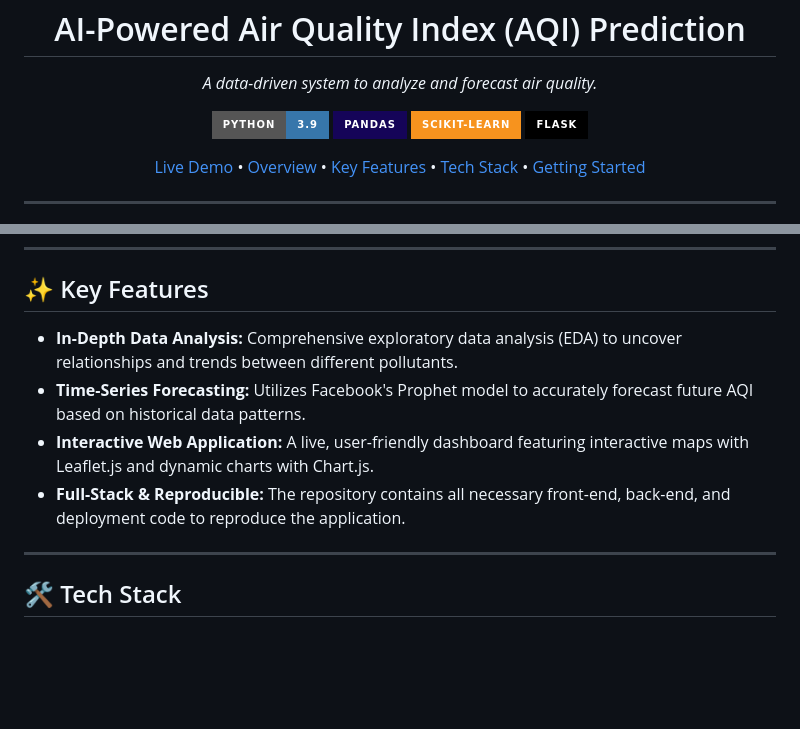
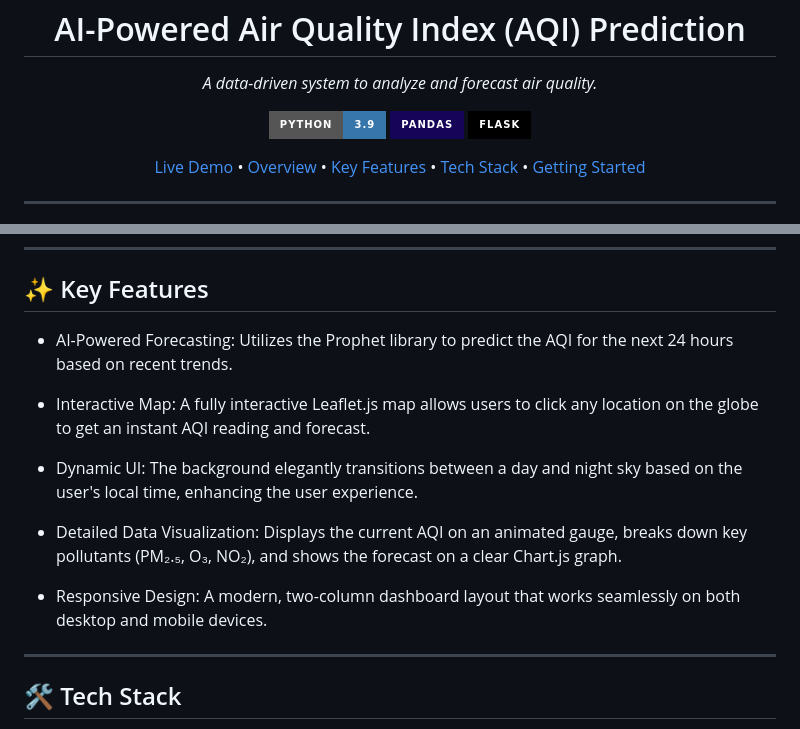
Before and after one commit to Gargi016/AQI-things, a Markdown page: README.md, 2 parts joined by grey strips. Rendered like a GitHub page; badges without logos; blank space fills up the shorter version.

```diff
--- a/README.md
+++ b/README.md
@@ -10,7 +10,6 @@
 <p align="center">
     <img src="https://img.shields.io/badge/Python-3.9-3776AB?style=for-the-badge&logo=python&logoColor=white" alt="Python Version">
     <img src="https://img.shields.io/badge/Pandas-150458?style=for-the-badge&logo=pandas&logoColor=white" alt="Pandas">
-    <img src="https://img.shields.io/badge/Scikit--learn-F7931E?style=for-the-badge&logo=scikit-learn&logoColor=white" alt="Scikit-learn">
     <img src="https://img.shields.io/badge/Flask-000000?style=for-the-badge&logo=flask&logoColor=white" alt="Flask">
 </p>
 
@@ -40,10 +39,17 @@ This project is an end-to-end data science application designed to analyze and p
 
 ## ✨ Key Features
 
-- **In-Depth Data Analysis:** Comprehensive exploratory data analysis (EDA) to uncover relationships and trends between different pollutants.
-- **Time-Series Forecasting:** Utilizes Facebook's Prophet model to accurately forecast future AQI based on historical data patterns.
-- **Interactive Web Application:** A live, user-friendly dashboard featuring interactive maps with Leaflet.js and dynamic charts with Chart.js.
-- **Full-Stack & Reproducible:** The repository contains all necessary front-end, back-end, and deployment code to reproduce the application.
+-  AI-Powered Forecasting: Utilizes the Prophet library to predict the AQI for the next 24 hours based on recent trends.
+
+-  Interactive Map: A fully interactive Leaflet.js map allows users to click any location on the globe to get an instant AQI reading and forecast.
+
+-  Dynamic UI: The background elegantly transitions between a day and night sky based on the user's local time, enhancing the user experience.
+
+-  Detailed Data Visualization: Displays the current AQI on an animated gauge, breaks down key pollutants (PM₂.₅, O₃, NO₂), and shows the forecast on a clear Chart.js graph.
+
+-  Responsive Design: A modern, two-column dashboard layout that works seamlessly on both desktop and mobile devices.
+
+
 
 ---
 
```
